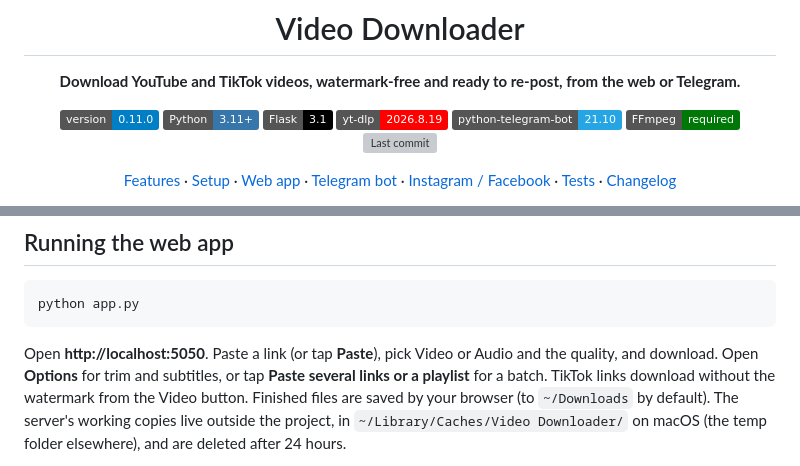
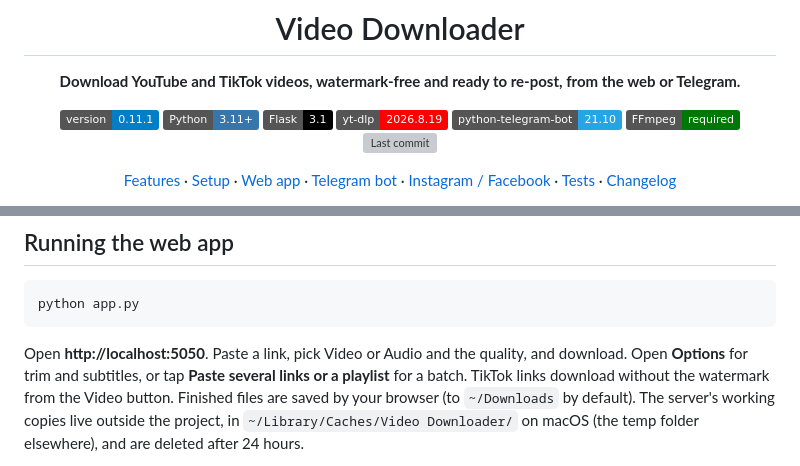
Before and after one commit to chhunlay/video-downloader, a Markdown page: README.md, 2 parts joined by grey strips. Rendered like a GitHub page; badges without logos; grey boxes are pictures that could not be loaded.

Commit message:
docs: drop the Paste button from usage and bump badge
The README still told users to tap Paste, and the version badge must
match 0.11.1.

````diff
--- a/README.md
+++ b/README.md
@@ -4,7 +4,7 @@
 
 **Download YouTube and TikTok videos, watermark-free and ready to re-post, from the web or Telegram.**
 
-[![Version](https://img.shields.io/badge/version-0.11.0-blue)](CHANGELOG.md)
+[![Version](https://img.shields.io/badge/version-0.11.1-blue)](CHANGELOG.md)
 [![Python](https://img.shields.io/badge/Python-3.11%2B-3776AB?logo=python&logoColor=white)](https://www.python.org/)
 [![Flask](https://img.shields.io/badge/Flask-3.1-000000?logo=flask&logoColor=white)](https://flask.palletsprojects.com/)
 [![yt-dlp](https://img.shields.io/badge/yt--dlp-2026.8.19-FF0000?logo=youtube&logoColor=white)](https://github.com/yt-dlp/yt-dlp)
@@ -63,7 +63,7 @@ pip install -r requirements.txt
 python app.py
 ```
 
-Open **http://localhost:5050**. Paste a link (or tap **Paste**), pick
+Open **http://localhost:5050**. Paste a link, pick
 Video or Audio and the quality, and download. Open **Options** for trim
 and subtitles, or tap **Paste several links or a playlist** for a batch.
 TikTok links download without the watermark from the Video button.
````
